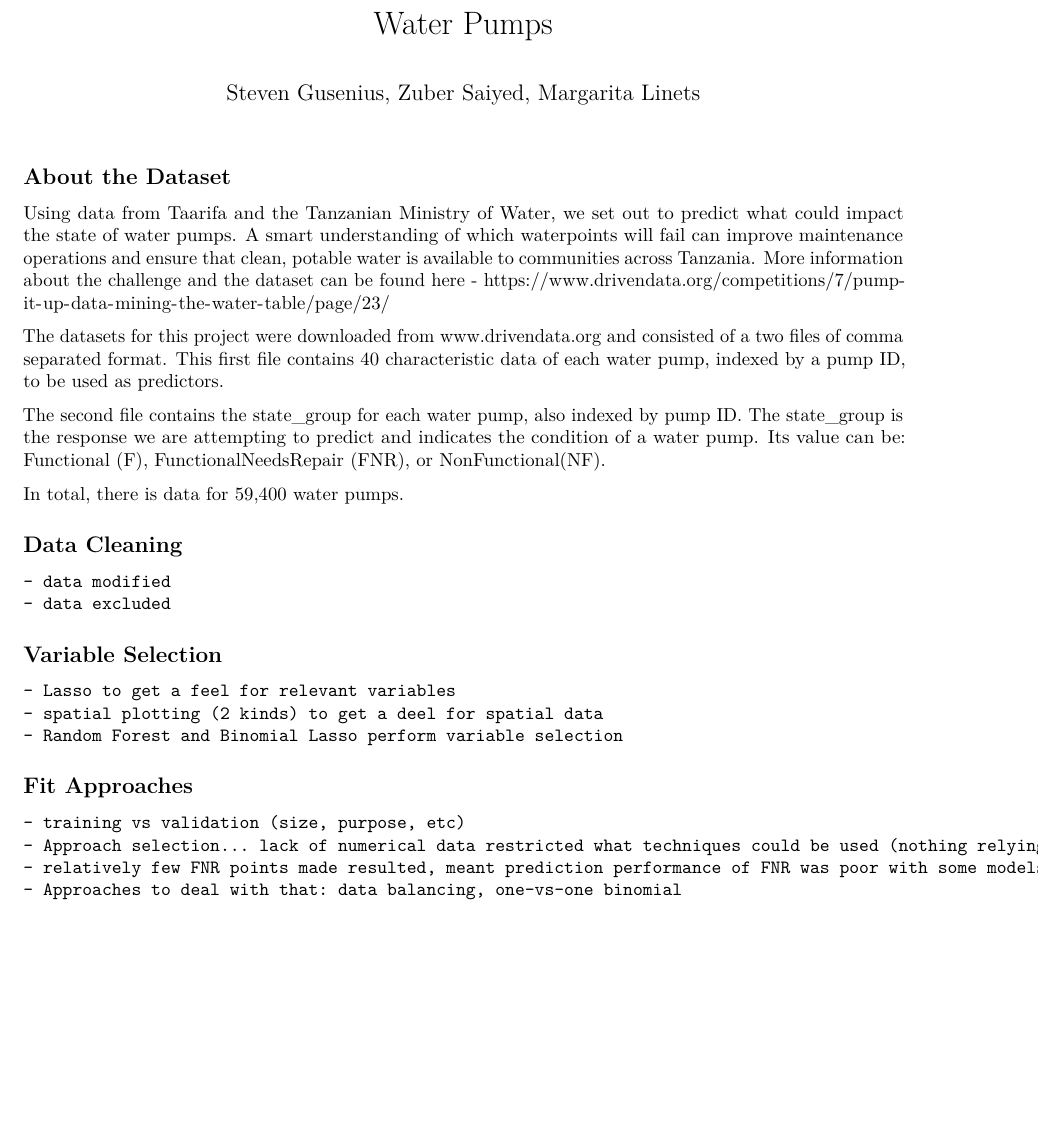
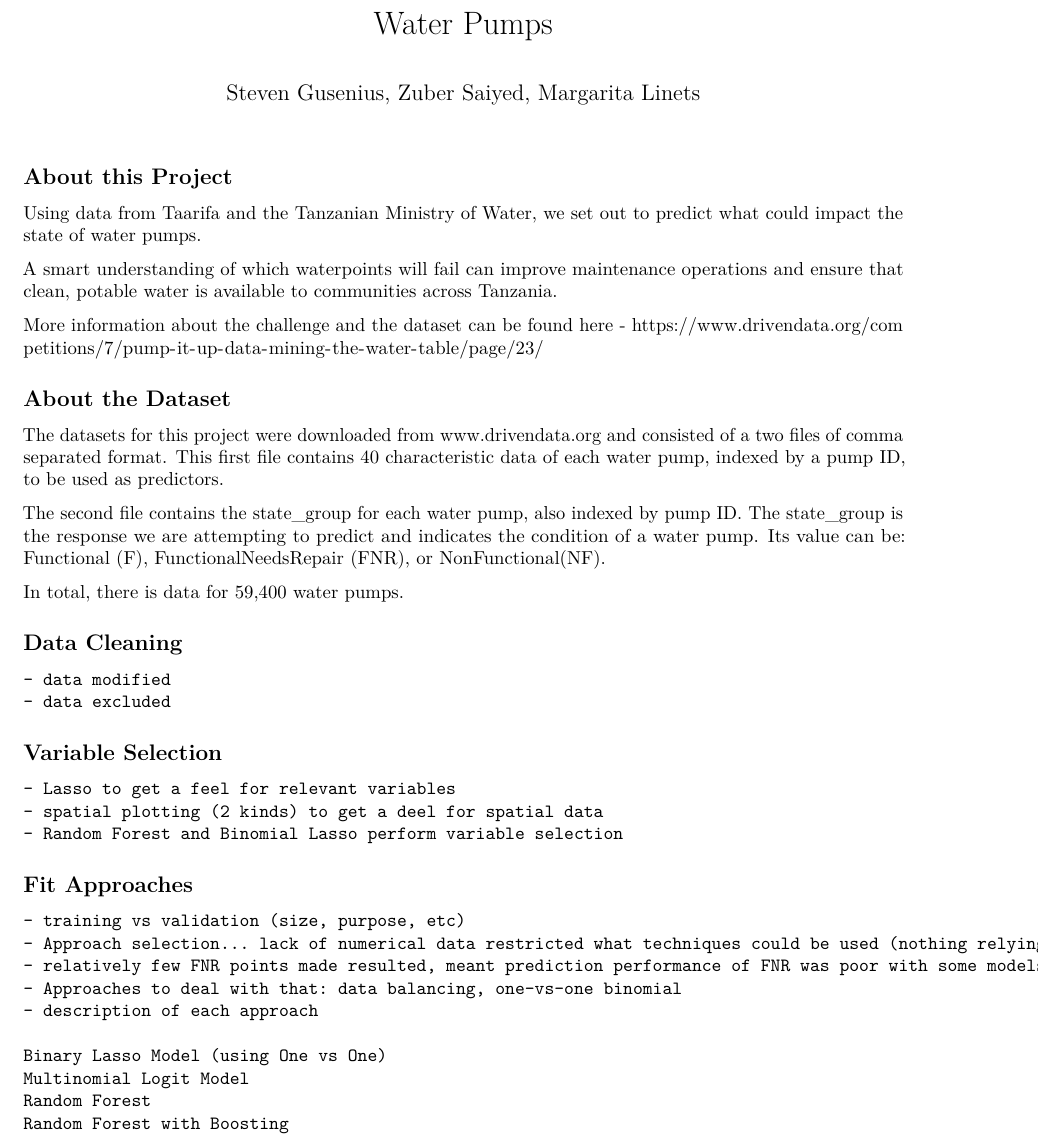
Before and after one commit to StatisticsGuru/WaterPump, an R Markdown document (WaterPumps.Rmd): part of page 1 of 10, cut so that both start at the same text, the shorter picture padded with empty space. Rendered offline with R 4.5, knitr and Pandoc, then LaTeX, with nearby package versions; some code elsewhere in the file could not run offline.

Commit message:
Report Writing 1

````diff
--- a/WaterPumps.Rmd
+++ b/WaterPumps.Rmd
@@ -7,11 +7,14 @@ output: pdf_document
 ```{r setup, include=FALSE}
 knitr::opts_chunk$set(echo = TRUE, message=FALSE, warning=FALSE)
 ```
-## About the Dataset
+## About this Project
 Using data from Taarifa and the Tanzanian Ministry of Water, we set out to predict what could impact the state of water pumps.
+
 A smart understanding of which waterpoints will fail can improve maintenance operations and ensure that clean, potable water is available to communities across Tanzania.
+
 More information about the challenge and the dataset can be found here - https://www.drivendata.org/competitions/7/pump-it-up-data-mining-the-water-table/page/23/
 
+## About the Dataset
 The datasets for this project were downloaded from www.drivendata.org and consisted of a two files of comma separated format.  This first file contains 40 characteristic data of each water pump, indexed by a pump ID, to be used as predictors.
 
 The second file contains the state_group for each water pump, also indexed by pump ID.  The state_group is the response we are attempting to predict and indicates the condition of a water pump.  Its value can be:  Functional (F), FunctionalNeedsRepair (FNR), or NonFunctional(NF).
@@ -32,6 +35,12 @@ In total, there is data for 59,400 water pumps.
     - Approach selection... lack of numerical data restricted what techniques could be used (nothing relying on euclidean distances)
     - relatively few FNR points made resulted, meant prediction performance of FNR was poor with some models types.
     - Approaches to deal with that: data balancing, one-vs-one binomial
+    - description of each approach
+
+    Binary Lasso Model (using One vs One)
+    Multinomial Logit Model
+    Random Forest
+    Random Forest with Boosting
 
 ## Results
     Confusion Tables for each of the model types
````
Also changed, not shown: WaterPumps.Rmd (1 more changed lines).
